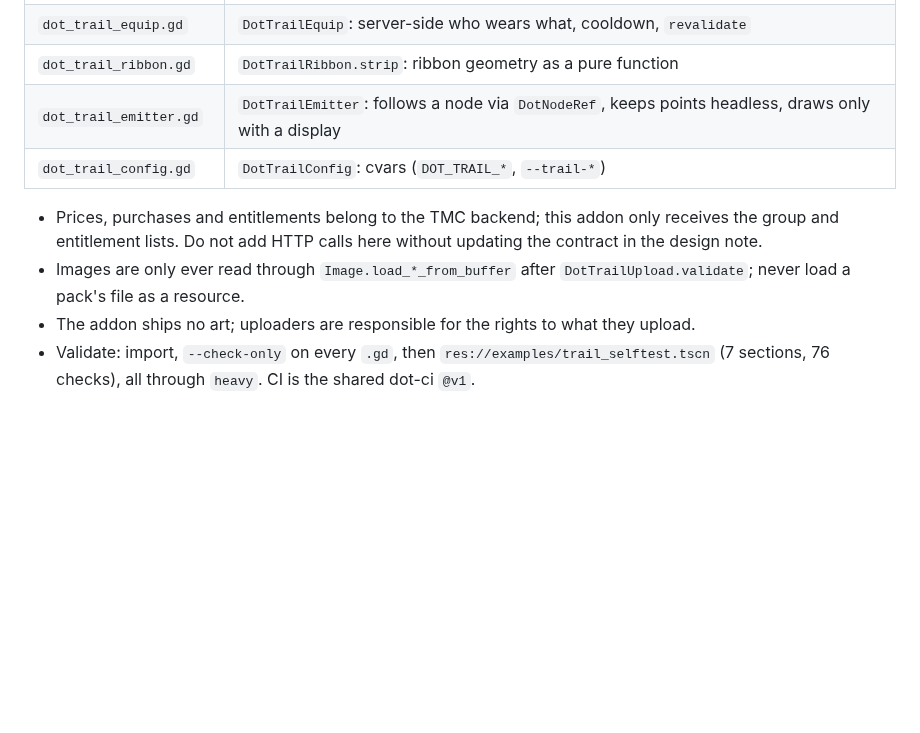
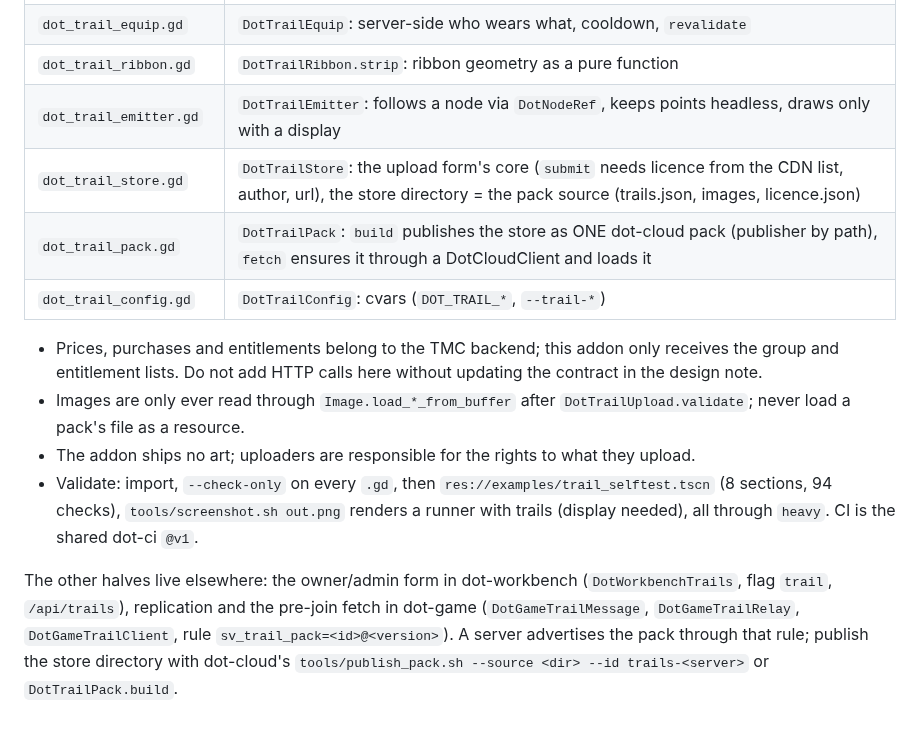
Before and after one commit to zees-games/dot-trail, a Markdown page: CLAUDE.md, the part around the change. Rendered like a GitHub page; blank space fills up the shorter version.

```diff
--- a/CLAUDE.md
+++ b/CLAUDE.md
@@ -12,9 +12,13 @@ Equippable player trails: an image ribbon that follows a node. Read [docs/design
 | `dot_trail_equip.gd` | `DotTrailEquip`: server-side who wears what, cooldown, `revalidate` |
 | `dot_trail_ribbon.gd` | `DotTrailRibbon.strip`: ribbon geometry as a pure function |
 | `dot_trail_emitter.gd` | `DotTrailEmitter`: follows a node via `DotNodeRef`, keeps points headless, draws only with a display |
+| `dot_trail_store.gd` | `DotTrailStore`: the upload form's core (`submit` needs licence from the CDN list, author, url), the store directory = the pack source (trails.json, images, licence.json) |
+| `dot_trail_pack.gd` | `DotTrailPack`: `build` publishes the store as ONE dot-cloud pack (publisher by path), `fetch` ensures it through a DotCloudClient and loads it |
 | `dot_trail_config.gd` | `DotTrailConfig`: cvars (`DOT_TRAIL_*`, `--trail-*`) |
 
 - Prices, purchases and entitlements belong to the TMC backend; this addon only receives the group and entitlement lists. Do not add HTTP calls here without updating the contract in the design note.
 - Images are only ever read through `Image.load_*_from_buffer` after `DotTrailUpload.validate`; never load a pack's file as a resource.
 - The addon ships no art; uploaders are responsible for the rights to what they upload.
-- Validate: import, `--check-only` on every `.gd`, then `res://examples/trail_selftest.tscn` (7 sections, 76 checks), all through `heavy`. CI is the shared dot-ci `@v1`.
+- Validate: import, `--check-only` on every `.gd`, then `res://examples/trail_selftest.tscn` (8 sections, 94 checks), `tools/screenshot.sh out.png` renders a runner with trails (display needed), all through `heavy`. CI is the shared dot-ci `@v1`.
+
+The other halves live elsewhere: the owner/admin form in dot-workbench (`DotWorkbenchTrails`, flag `trail`, `/api/trails`), replication and the pre-join fetch in dot-game (`DotGameTrailMessage`, `DotGameTrailRelay`, `DotGameTrailClient`, rule `sv_trail_pack=<id>@<version>`). A server advertises the pack through that rule; publish the store directory with dot-cloud's `tools/publish_pack.sh --source <dir> --id trails-<server>` or `DotTrailPack.build`.
```
Also changed, not shown: docs/design.md (+7 -1 lines), docs/trail-shot.png (added), 14 other files.
